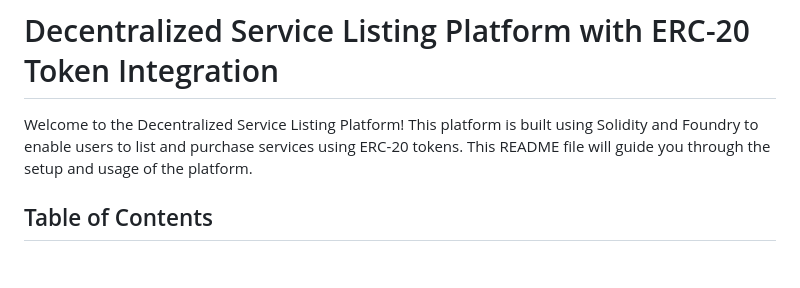
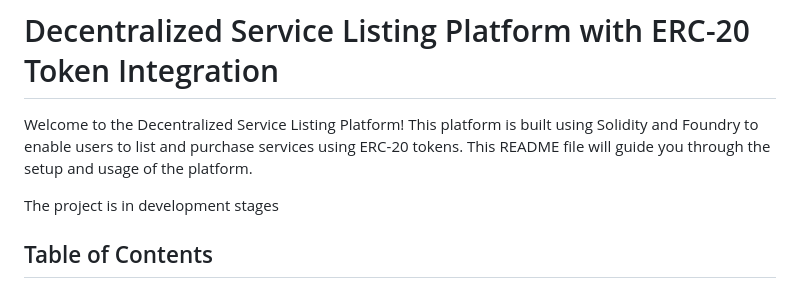
Before and after one commit to corps21/0xListService, a Markdown page: README.md, the part around the change. GitHub-like rendering; blank space fills up the shorter version.

```diff
--- a/README.md
+++ b/README.md
@@ -1,6 +1,8 @@
 # Decentralized Service Listing Platform with ERC-20 Token Integration
 
 Welcome to the Decentralized Service Listing Platform! This platform is built using Solidity and Foundry to enable users to list and purchase services using ERC-20 tokens. This README file will guide you through the setup and usage of the platform.
+
+The project is in development stages
 
 ## Table of Contents
 
```
